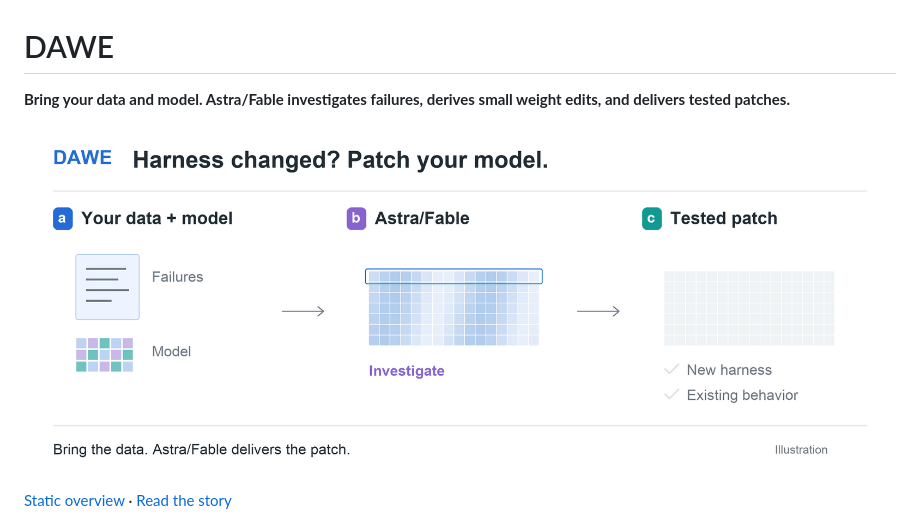
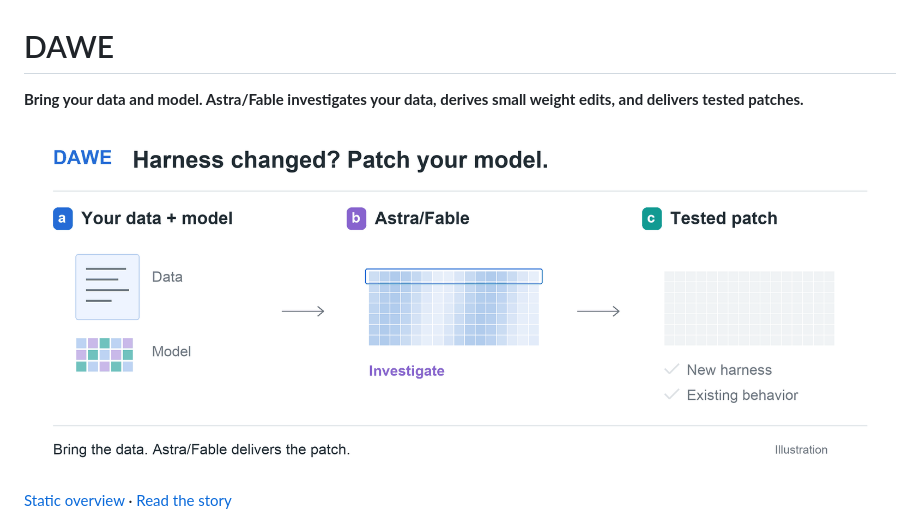
Before and after one commit to bandr-ai/dawe, a Markdown page: README.md, the part around the change. Rendered like a GitHub page; pictures changed too: docs/assets/dawe-workflow.gif.

Commit message:
Label DAWE inputs as data
Use Data in the workflow illustration and align the introductory copy with data-driven weight editing.

```diff
--- a/README.md
+++ b/README.md
@@ -1,6 +1,6 @@
 # DAWE
 
-**Bring your data and model. Astra/Fable investigates failures, derives small weight edits, and delivers tested patches.**
+**Bring your data and model. Astra/Fable investigates your data, derives small weight edits, and delivers tested patches.**
 
 ![Your data and model → Astra/Fable investigates, edits, and evaluates → a tested, reversible weight patch.](docs/assets/dawe-workflow.gif)
 
```
Also changed, not shown: docs/WRITEUP.md (+1 -1 lines), docs/assets/dawe-workflow.png, 1 other file.
